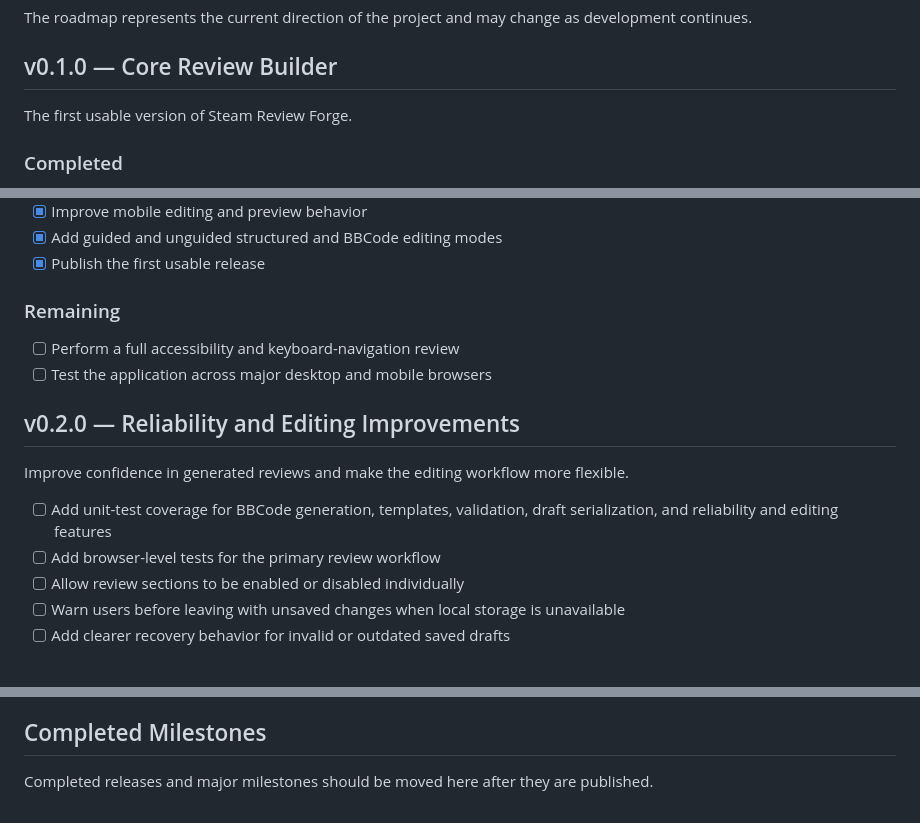
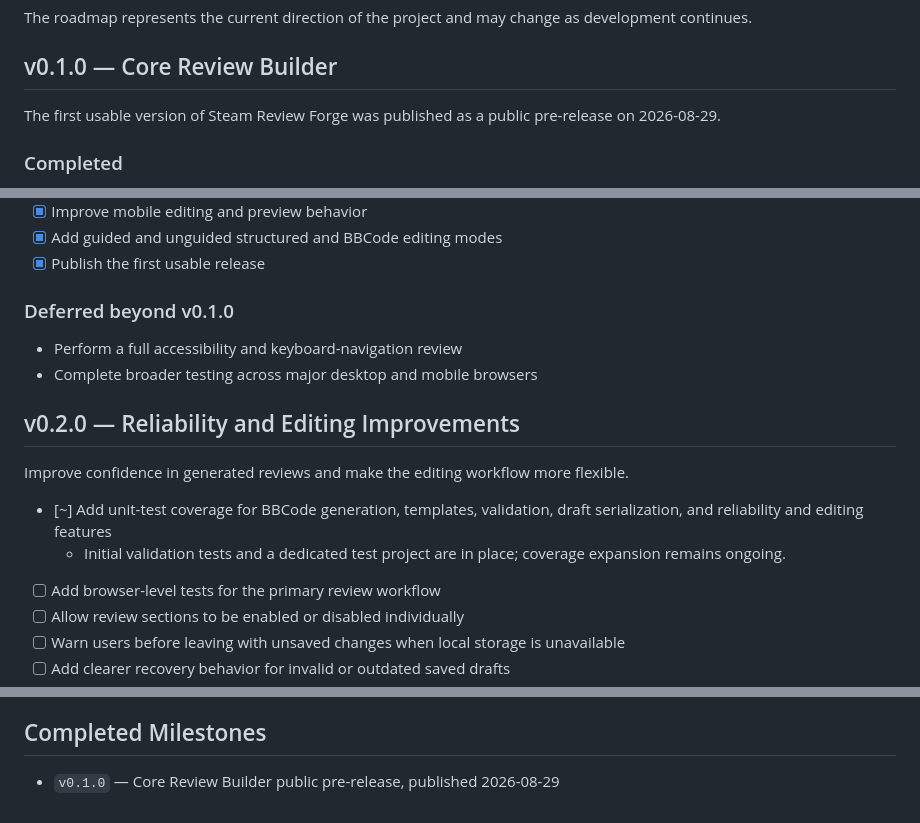
Before and after one commit to ArgyrosForge/steam-review-forge, a Markdown page: ROADMAP.md, 3 parts joined by grey strips. GitHub-like rendering.

Commit message:
Clarify roadmap release and testing status

```diff
--- a/ROADMAP.md
+++ b/ROADMAP.md
@@ -6,7 +6,7 @@ The roadmap represents the current direction of the project and may change as de
 
 ## v0.1.0 — Core Review Builder
 
-The first usable version of Steam Review Forge.
+The first usable version of Steam Review Forge was published as a public pre-release on 2026-08-29.
 
 ### Completed
 
@@ -30,16 +30,17 @@ The first usable version of Steam Review Forge.
 - [x] Add guided and unguided structured and BBCode editing modes
 - [x] Publish the first usable release
 
-### Remaining
+### Deferred beyond v0.1.0
 
-- [ ] Perform a full accessibility and keyboard-navigation review
-- [ ] Test the application across major desktop and mobile browsers
+- Perform a full accessibility and keyboard-navigation review
+- Complete broader testing across major desktop and mobile browsers
 
 ## v0.2.0 — Reliability and Editing Improvements
 
 Improve confidence in generated reviews and make the editing workflow more flexible.
 
-- [ ] Add unit-test coverage for BBCode generation, templates, validation, draft serialization, and reliability and editing features
+- [~] Add unit-test coverage for BBCode generation, templates, validation, draft serialization, and reliability and editing features
+  - Initial validation tests and a dedicated test project are in place; coverage expansion remains ongoing.
 - [ ] Add browser-level tests for the primary review workflow
 - [ ] Allow review sections to be enabled or disabled individually
 - [ ] Warn users before leaving with unsaved changes when local storage is unavailable
@@ -97,4 +98,4 @@ Ideas not currently assigned to a release:
 
 ## Completed Milestones
 
-Completed releases and major milestones should be moved here after they are published.
+- `v0.1.0` — Core Review Builder public pre-release, published 2026-08-29
```
